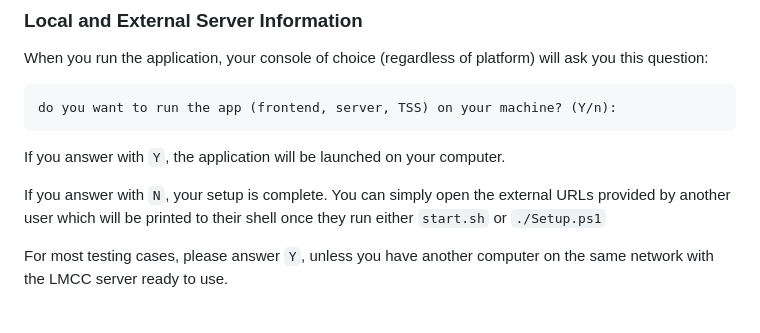
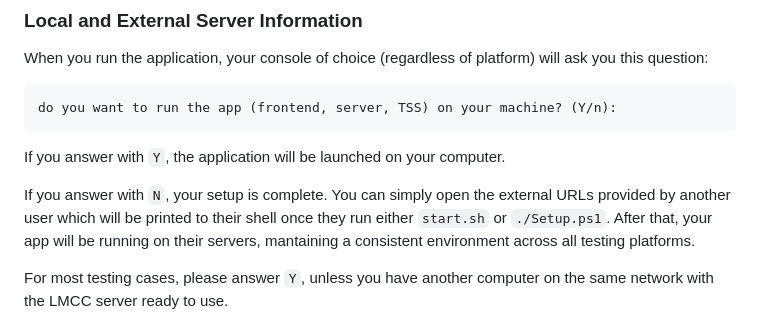
Before and after one commit to Team-Cartographer/SUITS-2024-LMCC, a Markdown page: README.md, the part around the change. Rendered like a GitHub page.

```diff
--- a/README.md
+++ b/README.md
@@ -42,7 +42,7 @@ do you want to run the app (frontend, server, TSS) on your machine? (Y/n):
 
 If you answer with `Y`, the application will be launched on your computer.
 
-If you answer with `N`, your setup is complete. You can simply open the external URLs provided by another user which will be printed to their shell once they run either `start.sh` or `./Setup.ps1`
+If you answer with `N`, your setup is complete. You can simply open the external URLs provided by another user which will be printed to their shell once they run either `start.sh` or `./Setup.ps1`. After that, your app will be running on their servers, mantaining a consistent environment across all testing platforms.
 
 For most testing cases, please answer `Y`, unless you have another computer on the same network with the LMCC server ready to use.
 
```
